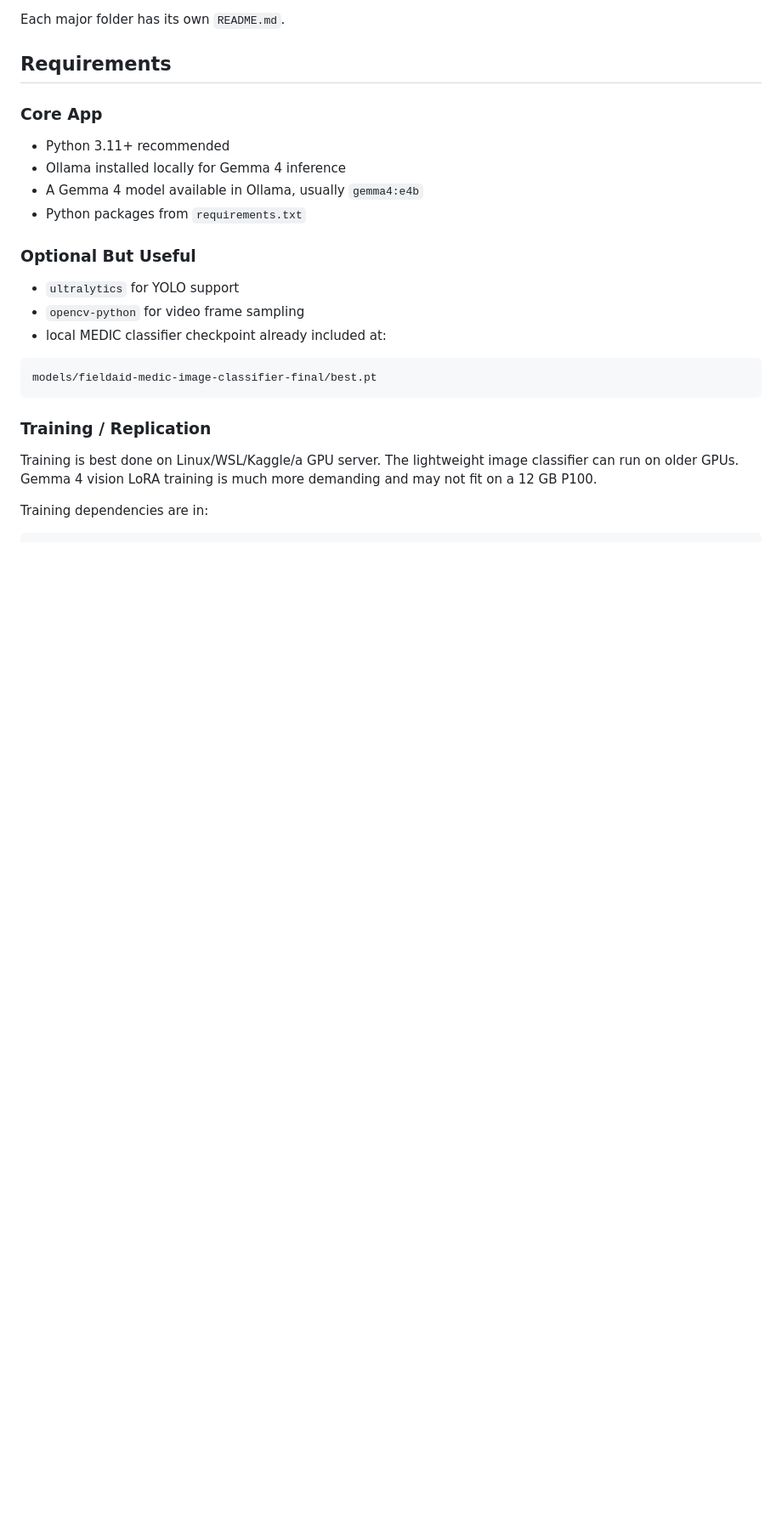
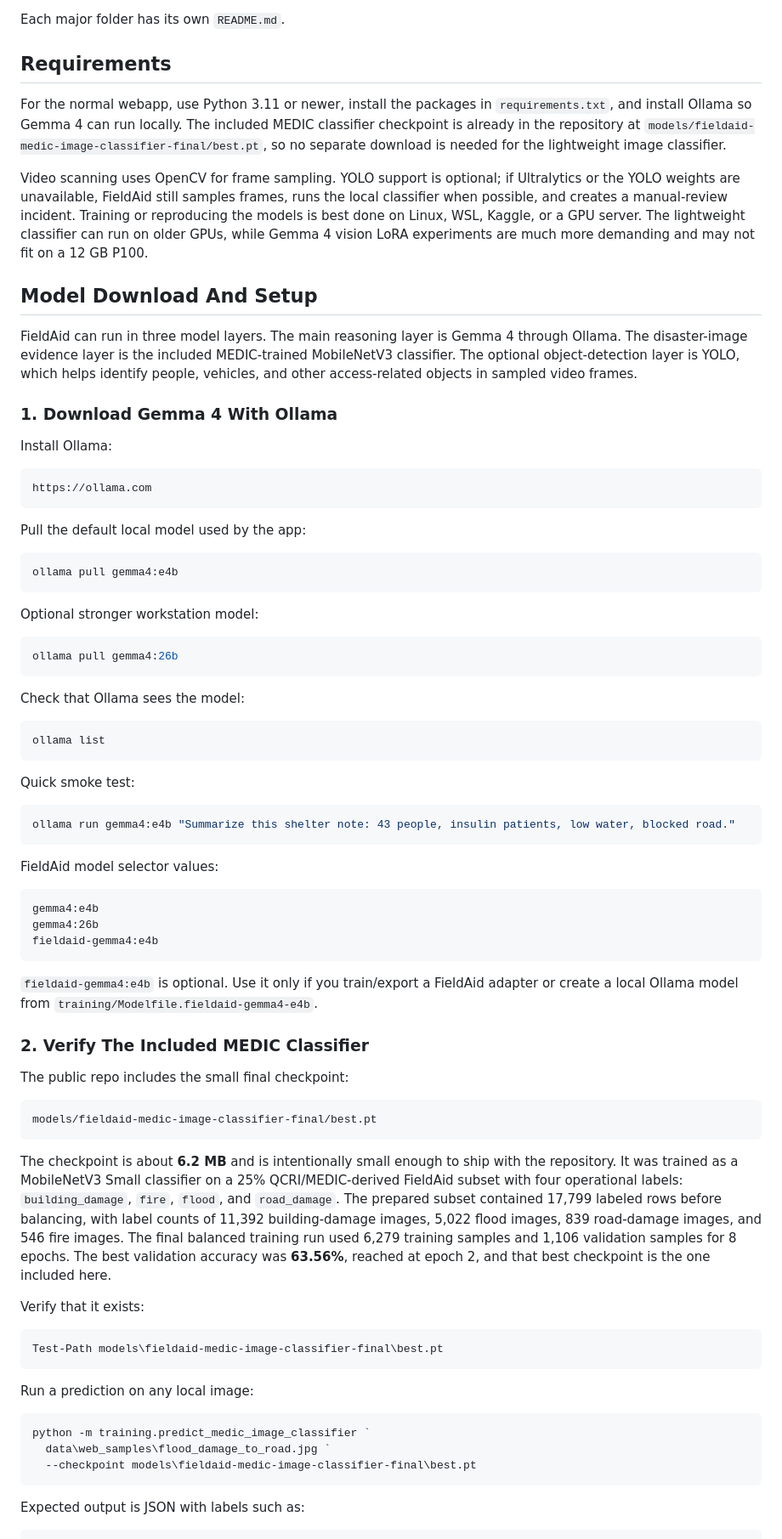
Before and after one commit to Kushalk0677/fieldaid-offline-disaster-copilot, a Markdown page: README.md, the part around one of its changes. Shown at 85% size. GitHub-like rendering; blank space fills up the shorter version.

````diff
--- a/README.md
+++ b/README.md
@@ -70,25 +62,79 @@ Each major folder has its own `README.md`.
 
 ## Requirements
 
-### Core App
+For the normal webapp, use Python 3.11 or newer, install the packages in `requirements.txt`, and install Ollama so Gemma 4 can run locally. The included MEDIC classifier checkpoint is already in the repository at `models/fieldaid-medic-image-classifier-final/best.pt`, so no separate download is needed for the lightweight image classifier.
 
-- Python 3.11+ recommended
-- Ollama installed locally for Gemma 4 inference
-- A Gemma 4 model available in Ollama, usually `gemma4:e4b`
-- Python packages from `requirements.txt`
+Video scanning uses OpenCV for frame sampling. YOLO support is optional; if Ultralytics or the YOLO weights are unavailable, FieldAid still samples frames, runs the local classifier when possible, and creates a manual-review incident. Training or reproducing the models is best done on Linux, WSL, Kaggle, or a GPU server. The lightweight classifier can run on older GPUs, while Gemma 4 vision LoRA experiments are much more demanding and may not fit on a 12 GB P100.
 
-### Optional But Useful
+## Model Download And Setup
 
-- `ultralytics` for YOLO support
-- `opencv-python` for video frame sampling
-- local MEDIC classifier checkpoint already included at:
+FieldAid can run in three model layers. The main reasoning layer is Gemma 4 through Ollama. The disaster-image evidence layer is the included MEDIC-trained MobileNetV3 classifier. The optional object-detection layer is YOLO, which helps identify people, vehicles, and other access-related objects in sampled video frames.
+
+### 1. Download Gemma 4 With Ollama
+
+Install Ollama:
+
+```text
+https://ollama.com
+```
+
+Pull the default local model used by the app:
+
+```powershell
+ollama pull gemma4:e4b
+```
+
+Optional stronger workstation model:
+
+```powershell
+ollama pull gemma4:26b
+```
+
+Check that Ollama sees the model:
+
+```powershell
+ollama list
+```
+
+Quick smoke test:
+
+```powershell
+ollama run gemma4:e4b "Summarize this shelter note: 43 people, insulin patients, low water, blocked road."
+```
+
+FieldAid model selector values:
+
+```text
+gemma4:e4b
+gemma4:26b
+fieldaid-gemma4:e4b
+```
+
+`fieldaid-gemma4:e4b` is optional. Use it only if you train/export a FieldAid adapter or create a local Ollama model from `training/Modelfile.fieldaid-gemma4-e4b`.
+
+### 2. Verify The Included MEDIC Classifier
+
+The public repo includes the small final checkpoint:
 
 ```text
 models/fieldaid-medic-image-classifier-final/best.pt
 ```
 
-### Training / Replication
+The checkpoint is about **6.2 MB** and is intentionally small enough to ship with the repository. It was trained as a MobileNetV3 Small classifier on a 25% QCRI/MEDIC-derived FieldAid subset with four operational labels: `building_damage`, `fire`, `flood`, and `road_damage`. The prepared subset contained 17,799 labeled rows before balancing, with label counts of 11,392 building-damage images, 5,022 flood images, 839 road-damage images, and 546 fire images. The final balanced training run used 6,279 training samples and 1,106 validation samples for 8 epochs. The best validation accuracy was **63.56%**, reached at epoch 2, and that best checkpoint is the one included here.
 
-Training is best done on Linux/WSL/Kaggle/a GPU server. The lightweight image classifier can run on older GPUs. Gemma 4 vision LoRA training is much more demanding and may not fit on a 12 GB P100.
+Verify that it exists:
 
-Training dependencies are in:
+```powershell
+Test-Path models\fieldaid-medic-image-classifier-final\best.pt
+```
+
+Run a prediction on any local image:
+
+```powershell
+python -m training.predict_medic_image_classifier `
+  data\web_samples\flood_damage_to_road.jpg `
+  --checkpoint models\fieldaid-medic-image-classifier-final\best.pt
+```
+
+Expected output is JSON with labels such as:
+
````
Also changed, not shown: other parts of README.md (+80 -69 lines).
